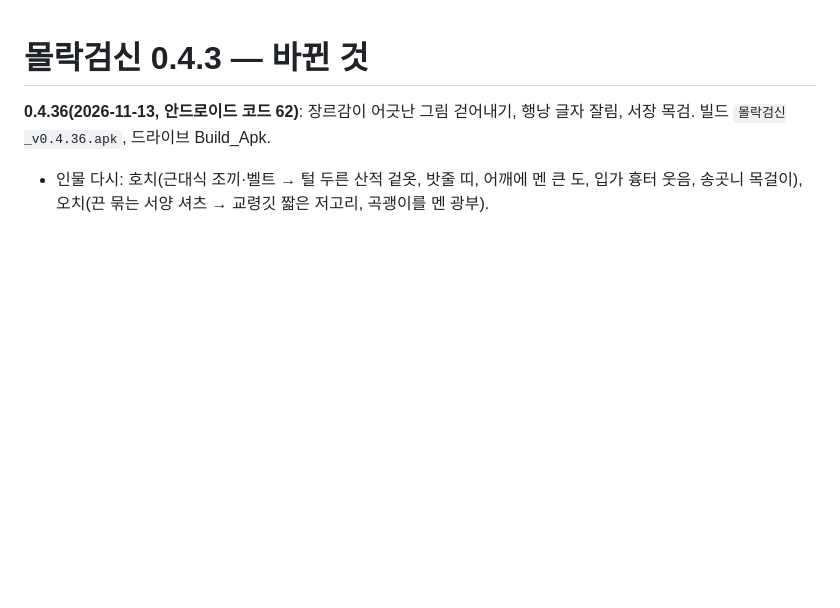
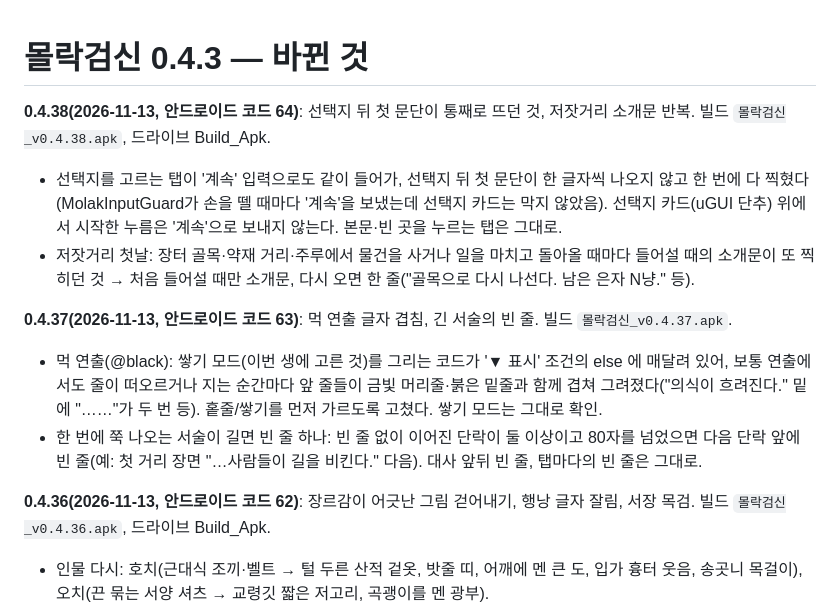
Before and after one commit to UnMakers/molakgeomsin, a Markdown page: tools/review/CHANGES_0.4.3.md, the part around the change. GitHub-like rendering; blank space fills up the shorter version.

Commit message:
변경 기록 0.4.37·0.4.38
Co-Authored-By: Claude Opus 5.5 <noreply@anthropic.com>
Claude-Session: https://claude.ai/code/session_01VNwHYr6PKmgoG2ds8pmuJ4

```diff
--- a/tools/review/CHANGES_0.4.3.md
+++ b/tools/review/CHANGES_0.4.3.md
@@ -1,4 +1,12 @@
 # 몰락검신 0.4.3 — 바뀐 것
+
+**0.4.38(2026-11-13, 안드로이드 코드 64)**: 선택지 뒤 첫 문단이 통째로 뜨던 것, 저잣거리 소개문 반복. 빌드 `몰락검신_v0.4.38.apk`, 드라이브 Build_Apk.
+- 선택지를 고르는 탭이 '계속' 입력으로도 같이 들어가, 선택지 뒤 첫 문단이 한 글자씩 나오지 않고 한 번에 다 찍혔다(MolakInputGuard가 손을 뗄 때마다 '계속'을 보냈는데 선택지 카드는 막지 않았음). 선택지 카드(uGUI 단추) 위에서 시작한 누름은 '계속'으로 보내지 않는다. 본문·빈 곳을 누르는 탭은 그대로.
+- 저잣거리 첫날: 장터 골목·약재 거리·주루에서 물건을 사거나 일을 마치고 돌아올 때마다 들어설 때의 소개문이 또 찍히던 것 → 처음 들어설 때만 소개문, 다시 오면 한 줄("골목으로 다시 나선다. 남은 은자 N냥." 등).
+
+**0.4.37(2026-11-13, 안드로이드 코드 63)**: 먹 연출 글자 겹침, 긴 서술의 빈 줄. 빌드 `몰락검신_v0.4.37.apk`.
+- 먹 연출(@black): 쌓기 모드(이번 생에 고른 것)를 그리는 코드가 '▼ 표시' 조건의 else 에 매달려 있어, 보통 연출에서도 줄이 떠오르거나 지는 순간마다 앞 줄들이 금빛 머리줄·붉은 밑줄과 함께 겹쳐 그려졌다("의식이 흐려진다." 밑에 "……"가 두 번 등). 홑줄/쌓기를 먼저 가르도록 고쳤다. 쌓기 모드는 그대로 확인.
+- 한 번에 쭉 나오는 서술이 길면 빈 줄 하나: 빈 줄 없이 이어진 단락이 둘 이상이고 80자를 넘었으면 다음 단락 앞에 빈 줄(예: 첫 거리 장면 "…사람들이 길을 비킨다." 다음). 대사 앞뒤 빈 줄, 탭마다의 빈 줄은 그대로.
 
 **0.4.36(2026-11-13, 안드로이드 코드 62)**: 장르감이 어긋난 그림 걷어내기, 행낭 글자 잘림, 서장 목검. 빌드 `몰락검신_v0.4.36.apk`, 드라이브 Build_Apk.
 - 인물 다시: 호치(근대식 조끼·벨트 → 털 두른 산적 겉옷, 밧줄 띠, 어깨에 멘 큰 도, 입가 흉터 웃음, 송곳니 목걸이), 오치(끈 묶는 서양 셔츠 → 교령깃 짧은 저고리, 곡괭이를 멘 광부).
```
